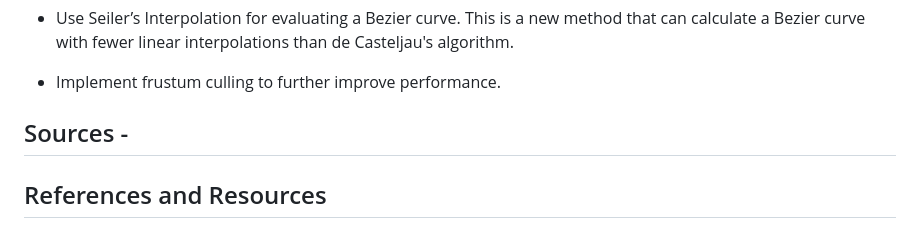
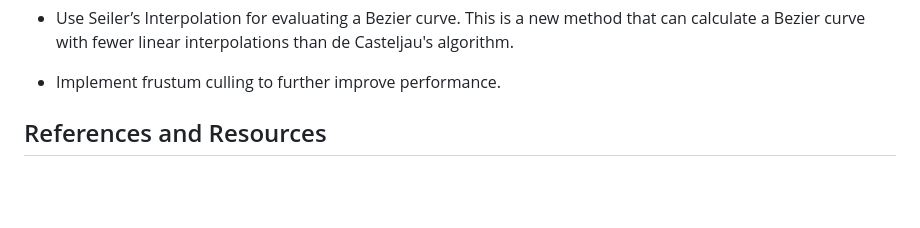
Before and after one commit to ChrisHow9/WebGLProcedualGrass, a Markdown page: README.md, the part around the change. GitHub-like rendering; blank space fills up the shorter version.

```diff
--- a/README.md
+++ b/README.md
@@ -70,7 +70,6 @@ To create the effect of wind, multiple passes of Perlin noise at different scale
 - Implement frustum culling to further improve performance.
 
 
-## Sources -
 
 ## References and Resources
 
```
